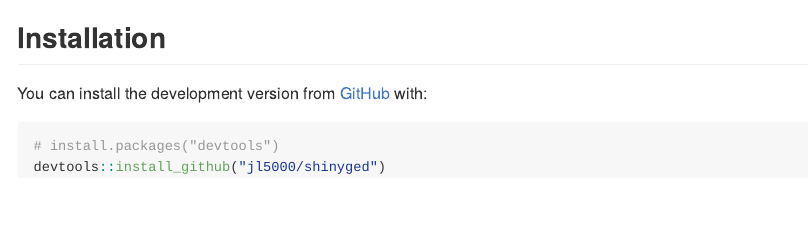
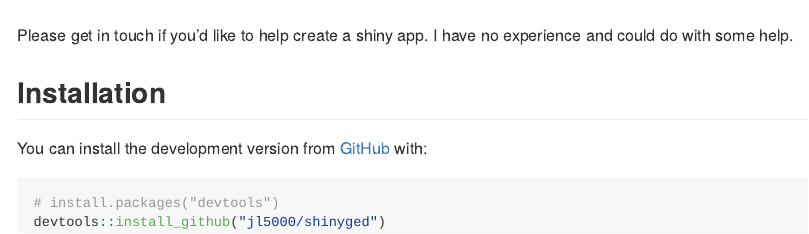
Before and after one commit to jl5000/shinyged, an R Markdown document (README.Rmd): the page in a window 1100 px wide, from 240 px down. The pictures show the output file README.md that the author committed with the source, drawn offline in the style of GitHub.

Commit message:
docs: add plea for help

```diff
--- a/README.Rmd
+++ b/README.Rmd
@@ -29,3 +29,4 @@ knitr::include_graphics("man/figures/allhex.png")
+Please get in touch if you'd like to help create a shiny app. I have no experience and could do with some help.
 
 ## Installation
 
```
Also changed, not shown: README.md, README.Rmd (2 more changed lines).
